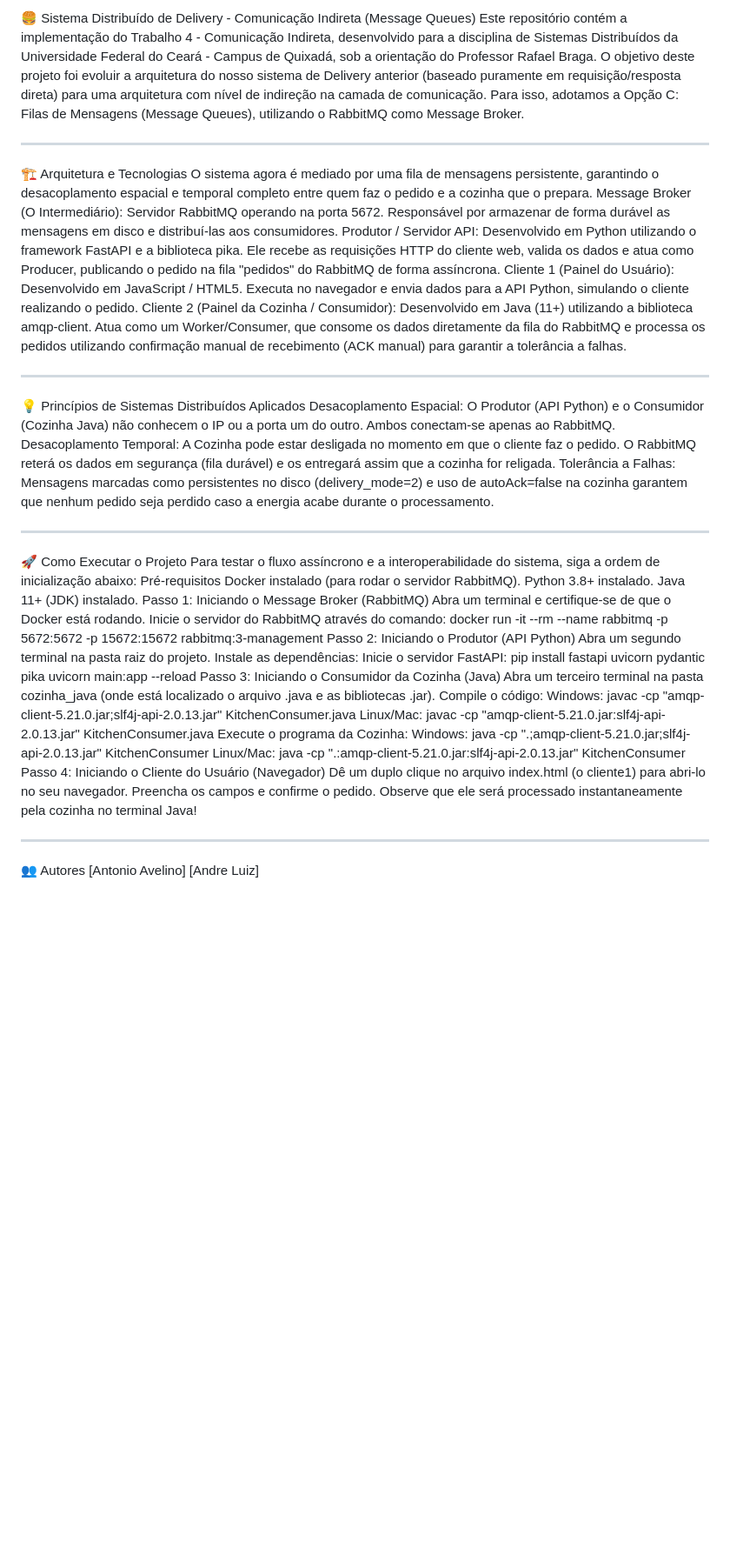
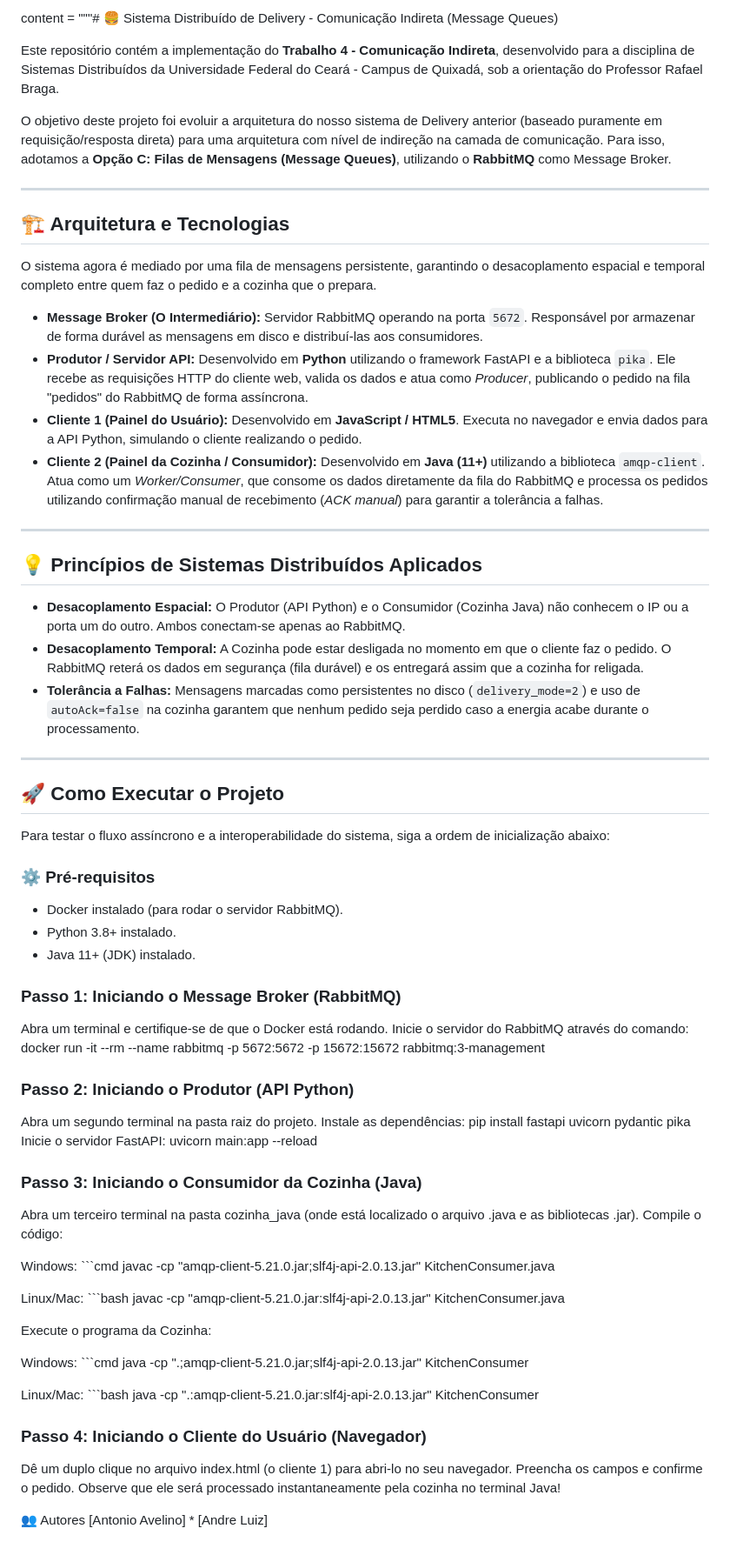
Before and after one commit to avelinofaco/Delivery-API-RESTful, a Markdown page: README.md, the part around the change. Shown at 87% size. GitHub-like rendering; blank space fills up the shorter version.

Commit message:
Readme Atualizado

````diff
--- a/README.md
+++ b/README.md
@@ -1,52 +1,72 @@
-🍔 Sistema Distribuído de Delivery - Comunicação Indireta (Message Queues)
-Este repositório contém a implementação do Trabalho 4 - Comunicação Indireta, desenvolvido para a disciplina de Sistemas Distribuídos da Universidade Federal do Ceará - Campus de Quixadá, sob a orientação do Professor Rafael Braga.
-O objetivo deste projeto foi evoluir a arquitetura do nosso sistema de Delivery anterior (baseado puramente em requisição/resposta direta) para uma arquitetura com nível de indireção na camada de comunicação. Para isso, adotamos a Opção C: Filas de Mensagens (Message Queues), utilizando o RabbitMQ como Message Broker.
+content = """# 🍔 Sistema Distribuído de Delivery - Comunicação Indireta (Message Queues)
 
---------------------------------------------------------------------------------
-🏗️ Arquitetura e Tecnologias
+Este repositório contém a implementação do **Trabalho 4 - Comunicação Indireta**, desenvolvido para a disciplina de Sistemas Distribuídos da Universidade Federal do Ceará - Campus de Quixadá, sob a orientação do Professor Rafael Braga.
+
+O objetivo deste projeto foi evoluir a arquitetura do nosso sistema de Delivery anterior (baseado puramente em requisição/resposta direta) para uma arquitetura com nível de indireção na camada de comunicação. Para isso, adotamos a **Opção C: Filas de Mensagens (Message Queues)**, utilizando o **RabbitMQ** como Message Broker.
+
+---
+
+## 🏗️ Arquitetura e Tecnologias
+
 O sistema agora é mediado por uma fila de mensagens persistente, garantindo o desacoplamento espacial e temporal completo entre quem faz o pedido e a cozinha que o prepara.
-Message Broker (O Intermediário): Servidor RabbitMQ operando na porta 5672. Responsável por armazenar de forma durável as mensagens em disco e distribuí-las aos consumidores.
-Produtor / Servidor API: Desenvolvido em Python utilizando o framework FastAPI e a biblioteca pika. Ele recebe as requisições HTTP do cliente web, valida os dados e atua como Producer, publicando o pedido na fila "pedidos" do RabbitMQ de forma assíncrona.
-Cliente 1 (Painel do Usuário): Desenvolvido em JavaScript / HTML5. Executa no navegador e envia dados para a API Python, simulando o cliente realizando o pedido.
-Cliente 2 (Painel da Cozinha / Consumidor): Desenvolvido em Java (11+) utilizando a biblioteca amqp-client. Atua como um Worker/Consumer, que consome os dados diretamente da fila do RabbitMQ e processa os pedidos utilizando confirmação manual de recebimento (ACK manual) para garantir a tolerância a falhas.
 
---------------------------------------------------------------------------------
-💡 Princípios de Sistemas Distribuídos Aplicados
-Desacoplamento Espacial: O Produtor (API Python) e o Consumidor (Cozinha Java) não conhecem o IP ou a porta um do outro. Ambos conectam-se apenas ao RabbitMQ.
-Desacoplamento Temporal: A Cozinha pode estar desligada no momento em que o cliente faz o pedido. O RabbitMQ reterá os dados em segurança (fila durável) e os entregará assim que a cozinha for religada.
-Tolerância a Falhas: Mensagens marcadas como persistentes no disco (delivery_mode=2) e uso de autoAck=false na cozinha garantem que nenhum pedido seja perdido caso a energia acabe durante o processamento.
+* **Message Broker (O Intermediário):** Servidor RabbitMQ operando na porta `5672`. Responsável por armazenar de forma durável as mensagens em disco e distribuí-las aos consumidores.
+* **Produtor / Servidor API:** Desenvolvido em **Python** utilizando o framework FastAPI e a biblioteca `pika`. Ele recebe as requisições HTTP do cliente web, valida os dados e atua como *Producer*, publicando o pedido na fila "pedidos" do RabbitMQ de forma assíncrona.
+* **Cliente 1 (Painel do Usuário):** Desenvolvido em **JavaScript / HTML5**. Executa no navegador e envia dados para a API Python, simulando o cliente realizando o pedido.
+* **Cliente 2 (Painel da Cozinha / Consumidor):** Desenvolvido em **Java (11+)** utilizando a biblioteca `amqp-client`. Atua como um *Worker/Consumer*, que consome os dados diretamente da fila do RabbitMQ e processa os pedidos utilizando confirmação manual de recebimento (*ACK manual*) para garantir a tolerância a falhas.
 
---------------------------------------------------------------------------------
-🚀 Como Executar o Projeto
+---
+
+## 💡 Princípios de Sistemas Distribuídos Aplicados
+
+* **Desacoplamento Espacial:** O Produtor (API Python) e o Consumidor (Cozinha Java) não conhecem o IP ou a porta um do outro. Ambos conectam-se apenas ao RabbitMQ.
+* **Desacoplamento Temporal:** A Cozinha pode estar desligada no momento em que o cliente faz o pedido. O RabbitMQ reterá os dados em segurança (fila durável) e os entregará assim que a cozinha for religada.
+* **Tolerância a Falhas:** Mensagens marcadas como persistentes no disco (`delivery_mode=2`) e uso de `autoAck=false` na cozinha garantem que nenhum pedido seja perdido caso a energia acabe durante o processamento.
+
+---
+
+## 🚀 Como Executar o Projeto
+
 Para testar o fluxo assíncrono e a interoperabilidade do sistema, siga a ordem de inicialização abaixo:
-Pré-requisitos
-Docker instalado (para rodar o servidor RabbitMQ).
-Python 3.8+ instalado.
-Java 11+ (JDK) instalado.
-Passo 1: Iniciando o Message Broker (RabbitMQ)
+
+### ⚙️ Pré-requisitos
+* Docker instalado (para rodar o servidor RabbitMQ).
+* Python 3.8+ instalado.
+* Java 11+ (JDK) instalado.
+
+### Passo 1: Iniciando o Message Broker (RabbitMQ)
 Abra um terminal e certifique-se de que o Docker está rodando.
 Inicie o servidor do RabbitMQ através do comando:
 docker run -it --rm --name rabbitmq -p 5672:5672 -p 15672:15672 rabbitmq:3-management
-Passo 2: Iniciando o Produtor (API Python)
+
+### Passo 2: Iniciando o Produtor (API Python)
 Abra um segundo terminal na pasta raiz do projeto.
 Instale as dependências:
+pip install fastapi uvicorn pydantic pika
 Inicie o servidor FastAPI:
-pip install fastapi uvicorn pydantic pika
 uvicorn main:app --reload
-Passo 3: Iniciando o Consumidor da Cozinha (Java)
+
+### Passo 3: Iniciando o Consumidor da Cozinha (Java)
 Abra um terceiro terminal na pasta cozinha_java (onde está localizado o arquivo .java e as bibliotecas .jar).
 Compile o código:
-Windows: javac -cp "amqp-client-5.21.0.jar;slf4j-api-2.0.13.jar" KitchenConsumer.java
-Linux/Mac: javac -cp "amqp-client-5.21.0.jar:slf4j-api-2.0.13.jar" KitchenConsumer.java
+
+Windows: ```cmd
+javac -cp "amqp-client-5.21.0.jar;slf4j-api-2.0.13.jar" KitchenConsumer.java
+
+Linux/Mac: ```bash
+javac -cp "amqp-client-5.21.0.jar:slf4j-api-2.0.13.jar" KitchenConsumer.java
+
 Execute o programa da Cozinha:
-Windows: java -cp ".;amqp-client-5.21.0.jar;slf4j-api-2.0.13.jar" KitchenConsumer
-Linux/Mac: java -cp ".:amqp-client-5.21.0.jar:slf4j-api-2.0.13.jar" KitchenConsumer
-Passo 4: Iniciando o Cliente do Usuário (Navegador)
-Dê um duplo clique no arquivo index.html (o cliente1) para abri-lo no seu navegador.
+
+Windows: ```cmd
+java -cp ".;amqp-client-5.21.0.jar;slf4j-api-2.0.13.jar" KitchenConsumer
+
+Linux/Mac: ```bash
+java -cp ".:amqp-client-5.21.0.jar:slf4j-api-2.0.13.jar" KitchenConsumer
+
+### Passo 4: Iniciando o Cliente do Usuário (Navegador)
+Dê um duplo clique no arquivo index.html (o cliente 1) para abri-lo no seu navegador.
 Preencha os campos e confirme o pedido. Observe que ele será processado instantaneamente pela cozinha no terminal Java!
 
---------------------------------------------------------------------------------
-
 👥 Autores
-[Antonio Avelino]
-[Andre Luiz]
+[Antonio Avelino] * [Andre Luiz]
````
